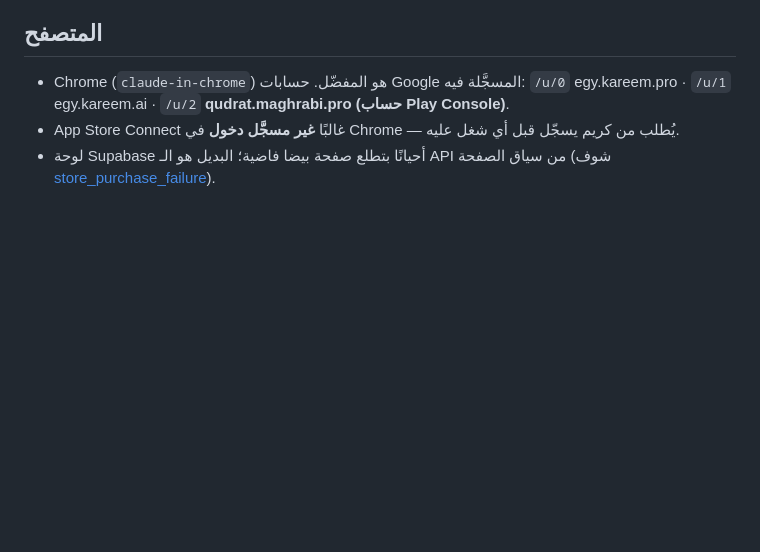
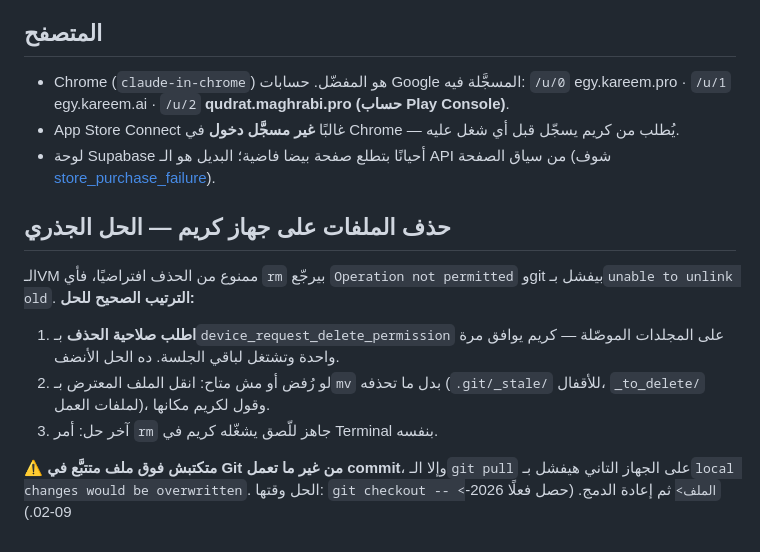
Before and after one commit to KareemPro-Hub/qudrat-maghrabi, a Markdown page: .claude/memory/env_limits.md, the part around the change. Rendered like a GitHub page; blank space fills up the shorter version.

Commit message:
docs: توثيق حل صلاحية حذف الملفات على جهاز كريم
Co-Authored-By: Claude Opus 5 <noreply@anthropic.com>
Claude-Session: https://claude.ai/code/session_01DrUSijHbVmDSSUahoaaRiv

```diff
--- a/.claude/memory/env_limits.md
+++ b/.claude/memory/env_limits.md
@@ -61,3 +61,12 @@ done
 - Chrome (`claude-in-chrome`) هو المفضّل. حسابات Google المسجَّلة فيه: `/u/0` egy.kareem.pro · `/u/1` egy.kareem.ai · `/u/2` **qudrat.maghrabi.pro (حساب Play Console)**.
 - App Store Connect غالبًا **غير مسجَّل دخول** في Chrome — يُطلب من كريم يسجّل قبل أي شغل عليه.
 - لوحة Supabase أحيانًا بتطلع صفحة بيضا فاضية؛ البديل هو الـ API من سياق الصفحة (شوف [store_purchase_failure](store_purchase_failure.md)).
+
+## حذف الملفات على جهاز كريم — الحل الجذري
+الـVM ممنوع من الحذف افتراضيًا، فأي `rm` بيرجّع `Operation not permitted` وgit بيفشل بـ`unable to unlink old`.
+**الترتيب الصحيح للحل:**
+1. **اطلب صلاحية الحذف** بـ`device_request_delete_permission` على المجلدات الموصّلة — كريم يوافق مرة واحدة وتشتغل لباقي الجلسة. ده الحل الأنضف.
+2. لو رُفض أو مش متاح: انقل الملف المعترض بـ`mv` بدل ما تحذفه (`.git/_stale/` للأقفال، `_to_delete/` لملفات العمل)، وقول لكريم مكانها.
+3. آخر حل: أمر `rm` جاهز للّصق يشغّله كريم في Terminal بنفسه.
+
+⚠️ **متكتبش فوق ملف متتبَّع في Git من غير ما تعمل commit**، وإلا الـ`git pull` على الجهاز التاني هيفشل بـ`local changes would be overwritten`. الحل وقتها: `git checkout -- <الملف>` ثم إعادة الدمج. (حصل فعلًا 2026-09-02.)
```
